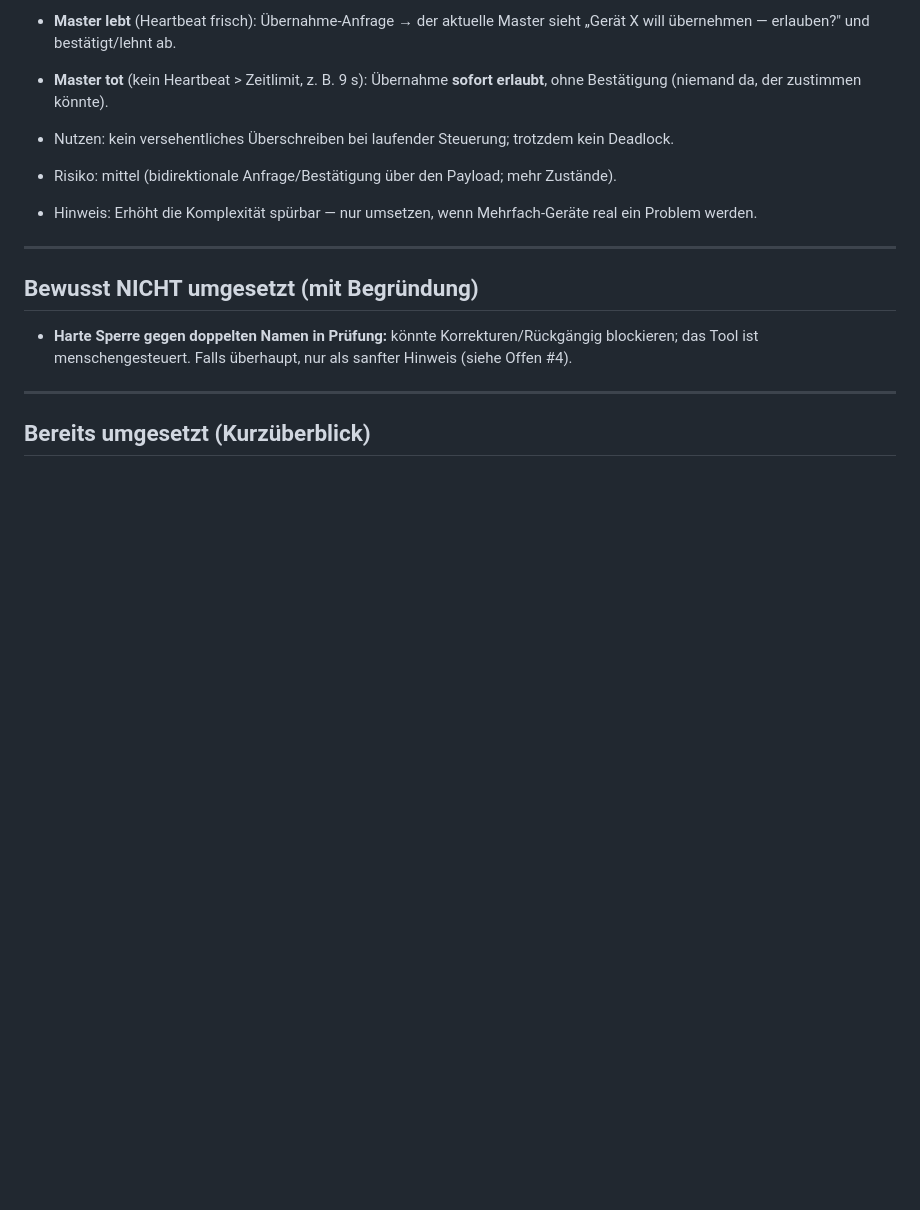
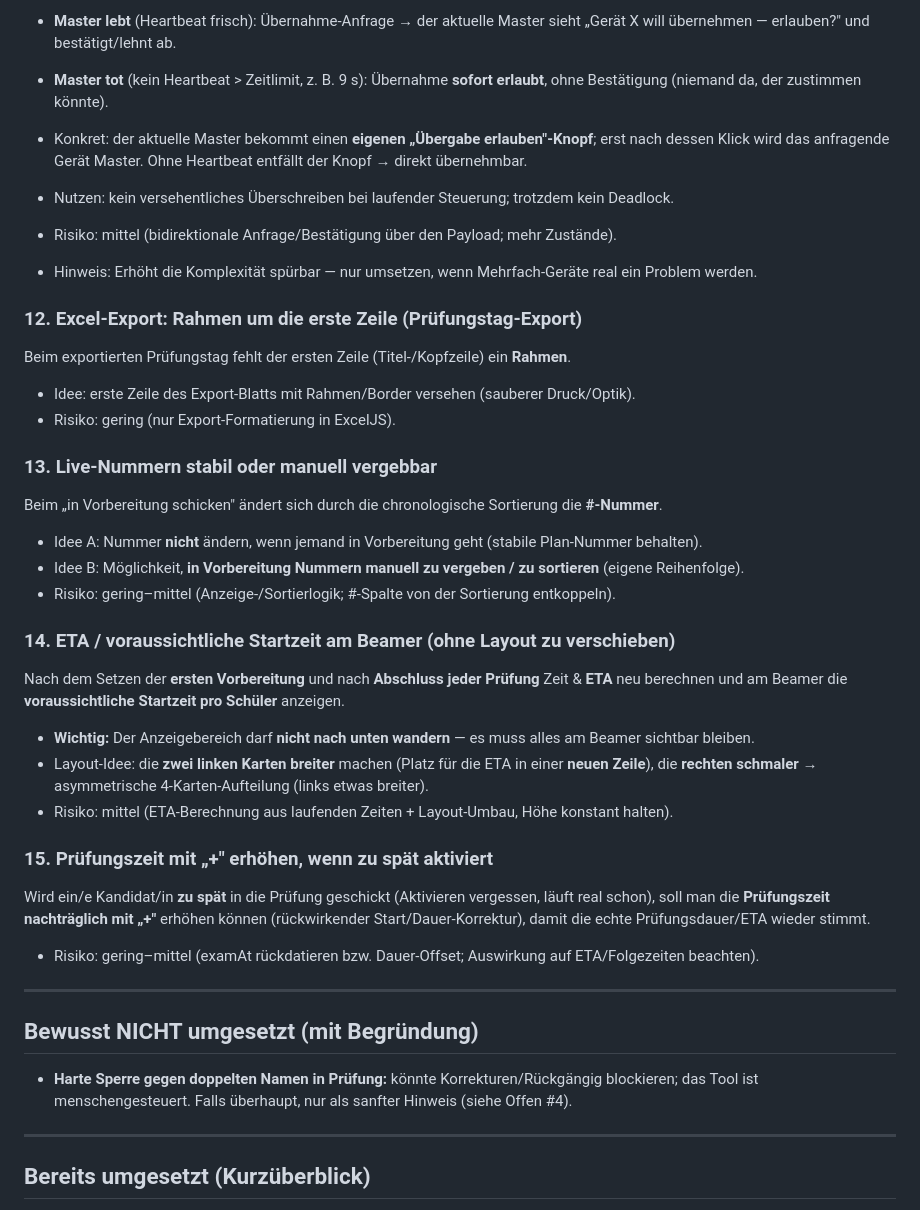
Before and after one commit to the-kra/Pruefungseinteilung, a Markdown page: VERBESSERUNGEN.md, the part around the change. GitHub-like rendering; blank space fills up the shorter version.

Commit message:
VERBESSERUNGEN: #12 Excel-Rahmen erste Zeile, #13 stabile/manuelle Live-Nummern, #14 ETA am Beamer ohne Layout-Verschiebung (asymmetrische Karten), #15 Pruefungszeit nachtraeglich mit + erhoehen; #11 um "Uebergabe erlauben"-Knopf ergaenzt
Co-Authored-By: Claude Opus 4.8 (1M context) <noreply@anthropic.com>

```diff
--- a/VERBESSERUNGEN.md
+++ b/VERBESSERUNGEN.md
@@ -138,10 +138,38 @@ aktuellen Masters brauchen (kein versehentliches/fremdes Kapern).
   „Gerät X will übernehmen — erlauben?" und bestätigt/lehnt ab.
 - **Master tot** (kein Heartbeat > Zeitlimit, z. B. 9 s): Übernahme **sofort erlaubt**, ohne
   Bestätigung (niemand da, der zustimmen könnte).
+- Konkret: der aktuelle Master bekommt einen **eigenen „Übergabe erlauben"-Knopf**; erst nach
+  dessen Klick wird das anfragende Gerät Master. Ohne Heartbeat entfällt der Knopf → direkt übernehmbar.
 
 - Nutzen: kein versehentliches Überschreiben bei laufender Steuerung; trotzdem kein Deadlock.
 - Risiko: mittel (bidirektionale Anfrage/Bestätigung über den Payload; mehr Zustände).
 - Hinweis: Erhöht die Komplexität spürbar — nur umsetzen, wenn Mehrfach-Geräte real ein Problem werden.
+
+### 12. Excel-Export: Rahmen um die erste Zeile (Prüfungstag-Export)
+Beim exportierten Prüfungstag fehlt der ersten Zeile (Titel-/Kopfzeile) ein **Rahmen**.
+- Idee: erste Zeile des Export-Blatts mit Rahmen/Border versehen (sauberer Druck/Optik).
+- Risiko: gering (nur Export-Formatierung in ExcelJS).
+
+### 13. Live-Nummern stabil oder manuell vergebbar
+Beim „in Vorbereitung schicken" ändert sich durch die chronologische Sortierung die **#-Nummer**.
+- Idee A: Nummer **nicht** ändern, wenn jemand in Vorbereitung geht (stabile Plan-Nummer behalten).
+- Idee B: Möglichkeit, **in Vorbereitung Nummern manuell zu vergeben / zu sortieren** (eigene Reihenfolge).
+- Risiko: gering–mittel (Anzeige-/Sortierlogik; #-Spalte von der Sortierung entkoppeln).
+
+### 14. ETA / voraussichtliche Startzeit am Beamer (ohne Layout zu verschieben)
+Nach dem Setzen der **ersten Vorbereitung** und nach **Abschluss jeder Prüfung** Zeit & **ETA**
+neu berechnen und am Beamer die **voraussichtliche Startzeit pro Schüler** anzeigen.
+- **Wichtig:** Der Anzeigebereich darf **nicht nach unten wandern** — es muss alles am Beamer
+  sichtbar bleiben.
+- Layout-Idee: die **zwei linken Karten breiter** machen (Platz für die ETA in einer **neuen Zeile**),
+  die **rechten schmaler** → asymmetrische 4-Karten-Aufteilung (links etwas breiter).
+- Risiko: mittel (ETA-Berechnung aus laufenden Zeiten + Layout-Umbau, Höhe konstant halten).
+
+### 15. Prüfungszeit mit „+" erhöhen, wenn zu spät aktiviert
+Wird ein/e Kandidat/in **zu spät** in die Prüfung geschickt (Aktivieren vergessen, läuft real schon),
+soll man die **Prüfungszeit nachträglich mit „+"** erhöhen können (rückwirkender Start/Dauer-Korrektur),
+damit die echte Prüfungsdauer/ETA wieder stimmt.
+- Risiko: gering–mittel (examAt rückdatieren bzw. Dauer-Offset; Auswirkung auf ETA/Folgezeiten beachten).
 
 ---
 
```
